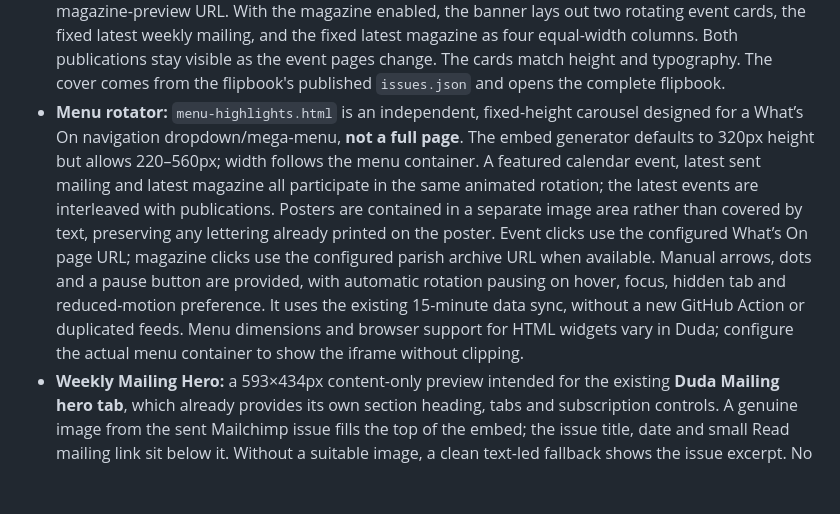
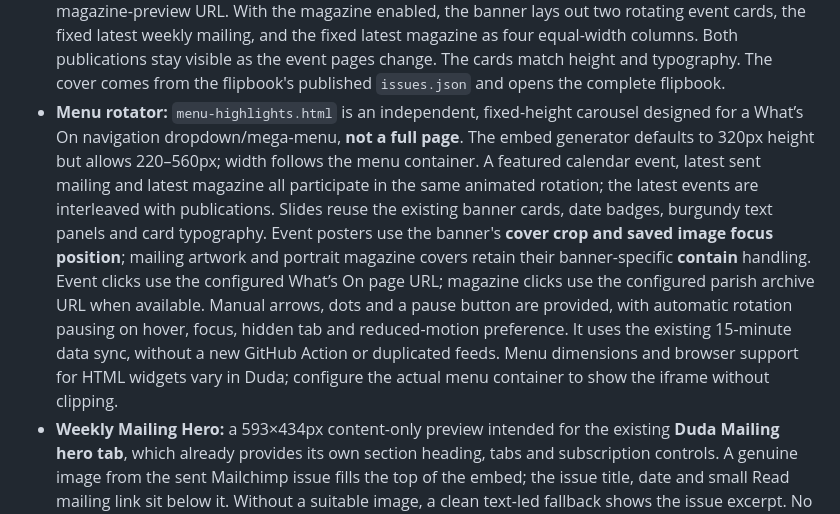
Before and after one commit to opmedia-dev/whats-on-calender, a Markdown page: README.md, the part around the change. Drawn GitHub-style; blank space fills up the shorter version.

Commit message:
Update menu embed guidance to reflect shared banner-card crop and layout

```diff
--- a/README.md
+++ b/README.md
@@ -141,7 +141,7 @@ configure **each embed** independently before copying its HTML snippet into a Du
   and the fixed latest magazine as four equal-width columns. Both publications
   stay visible as the event pages change. The cards match height and typography. The cover comes
   from the flipbook's published `issues.json` and opens the complete flipbook.
-- **Menu rotator:** `menu-highlights.html` is an independent, fixed-height carousel designed for a What’s On navigation dropdown/mega-menu, **not a full page**. The embed generator defaults to 320px height but allows 220–560px; width follows the menu container. A featured calendar event, latest sent mailing and latest magazine all participate in the same animated rotation; the latest events are interleaved with publications. Posters are contained in a separate image area rather than covered by text, preserving any lettering already printed on the poster. Event clicks use the configured What’s On page URL; magazine clicks use the configured parish archive URL when available. Manual arrows, dots and a pause button are provided, with automatic rotation pausing on hover, focus, hidden tab and reduced-motion preference. It uses the existing 15-minute data sync, without a new GitHub Action or duplicated feeds. Menu dimensions and browser support for HTML widgets vary in Duda; configure the actual menu container to show the iframe without clipping.
+- **Menu rotator:** `menu-highlights.html` is an independent, fixed-height carousel designed for a What’s On navigation dropdown/mega-menu, **not a full page**. The embed generator defaults to 320px height but allows 220–560px; width follows the menu container. A featured calendar event, latest sent mailing and latest magazine all participate in the same animated rotation; the latest events are interleaved with publications. Slides reuse the existing banner cards, date badges, burgundy text panels and card typography. Event posters use the banner's **cover crop and saved image focus position**; mailing artwork and portrait magazine covers retain their banner-specific **contain** handling. Event clicks use the configured What’s On page URL; magazine clicks use the configured parish archive URL when available. Manual arrows, dots and a pause button are provided, with automatic rotation pausing on hover, focus, hidden tab and reduced-motion preference. It uses the existing 15-minute data sync, without a new GitHub Action or duplicated feeds. Menu dimensions and browser support for HTML widgets vary in Duda; configure the actual menu container to show the iframe without clipping.
 - **Weekly Mailing Hero:** a 593×434px content-only preview intended for the existing **Duda Mailing hero tab**, which already provides its own section heading, tabs and subscription controls. A genuine image from the sent Mailchimp issue fills the top of the embed; the issue title, date and small Read mailing link sit below it. Without a suitable image, a clean text-led fallback shows the issue excerpt. No redundant masthead, additional heading, subscription button or decorative illustration is inserted. Mobile height adapts and preview content is labelled.
 - **Weekly Mailings:** searchable independent archive of sent Mailchimp campaigns.
 - **What's On page:** permanent featured Highlights at top, a browsable current-month view by default, optional regular events row, search, filters, repeating badges in every view, grid columns and page size.
```
